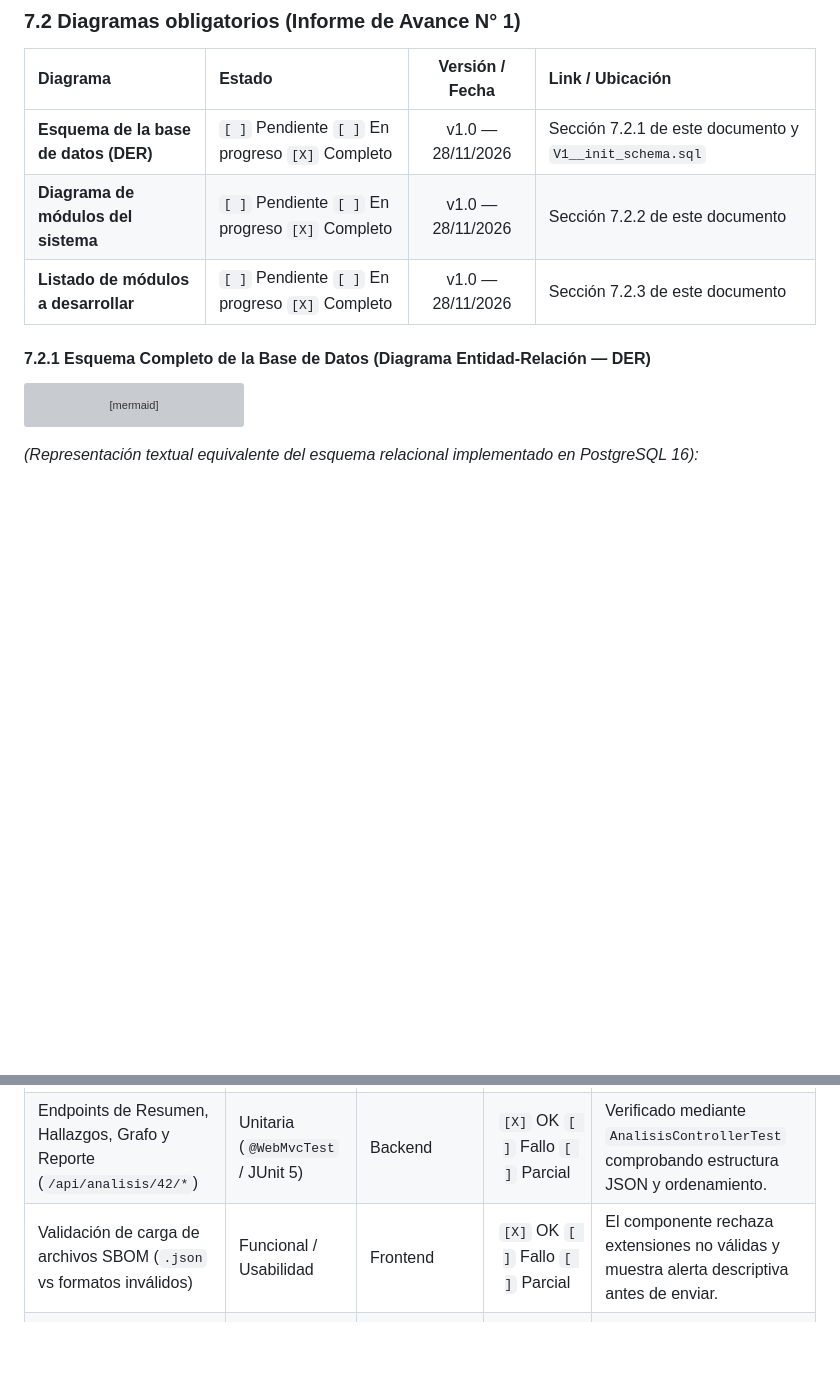
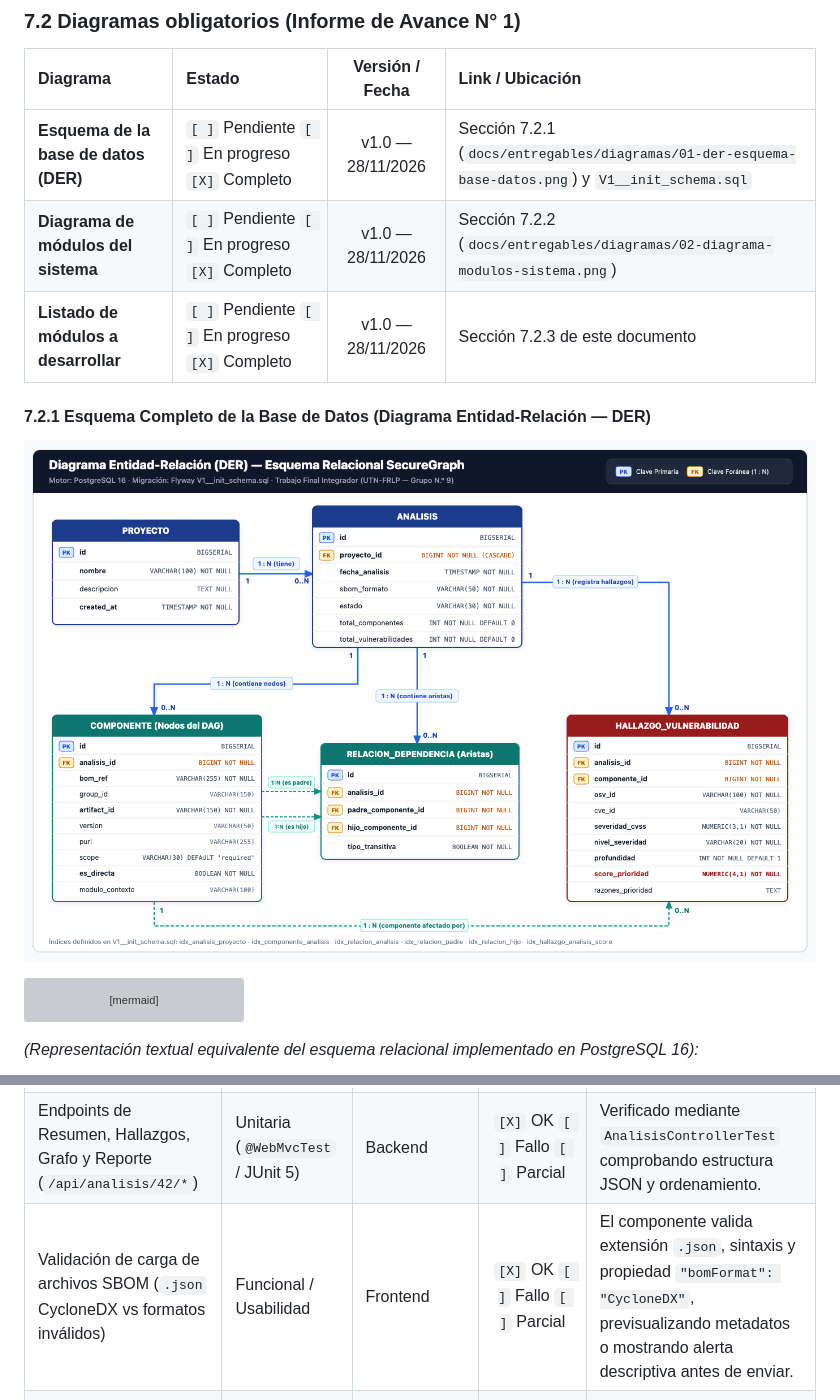
Before and after one commit to ampi-cs50/securegraph, a Markdown page: docs/entregables/02-informe-avance-1-guia-003.md, 2 parts joined by grey strips. Drawn GitHub-style; pictures changed too: docs/entregables/diagramas/01-der-esquema-base-datos.png (added); blank space fills up the shorter version; grey boxes are pictures that could not be loaded.

Commit message:
docs(deliverables): add high-resolution DER and system module diagrams

````diff
--- a/docs/entregables/02-informe-avance-1-guia-003.md
+++ b/docs/entregables/02-informe-avance-1-guia-003.md
@@ -183,11 +183,13 @@ Para el próximo periodo (semanas 5 a 6, rumbo al Informe de Avance N° 2), la p
 
 | Diagrama | Estado | Versión / Fecha | Link / Ubicación |
 | :--- | :--- | :---: | :--- |
-| **Esquema de la base de datos (DER)** | `[ ]` Pendiente `[ ]` En progreso `[X]` Completo | v1.0 — 28/11/2026 | Sección 7.2.1 de este documento y `V1__init_schema.sql` |
-| **Diagrama de módulos del sistema** | `[ ]` Pendiente `[ ]` En progreso `[X]` Completo | v1.0 — 28/11/2026 | Sección 7.2.2 de este documento |
+| **Esquema de la base de datos (DER)** | `[ ]` Pendiente `[ ]` En progreso `[X]` Completo | v1.0 — 28/11/2026 | Sección 7.2.1 (`docs/entregables/diagramas/01-der-esquema-base-datos.png`) y `V1__init_schema.sql` |
+| **Diagrama de módulos del sistema** | `[ ]` Pendiente `[ ]` En progreso `[X]` Completo | v1.0 — 28/11/2026 | Sección 7.2.2 (`docs/entregables/diagramas/02-diagrama-modulos-sistema.png`) |
 | **Listado de módulos a desarrollar** | `[ ]` Pendiente `[ ]` En progreso `[X]` Completo | v1.0 — 28/11/2026 | Sección 7.2.3 de este documento |
 
 #### 7.2.1 Esquema Completo de la Base de Datos (Diagrama Entidad-Relación — DER)
+
+![Diagrama Entidad-Relación (DER) — SecureGraph](diagramas/01-der-esquema-base-datos.png)
 
 ```mermaid
 erDiagram
@@ -364,7 +368,7 @@ flowchart TD
 | :--- | :--- | :--- | :---: | :--- |
 | Endpoint de Salud (`GET /api/health`) | Unitaria (`@WebMvcTest` / JUnit 5) | Backend | `[X]` OK `[ ]` Fallo `[ ]` Parcial | Verificado mediante `HealthControllerTest` con `MockMvc`. |
 | Endpoints de Resumen, Hallazgos, Grafo y Reporte (`/api/analisis/42/*`) | Unitaria (`@WebMvcTest` / JUnit 5) | Backend | `[X]` OK `[ ]` Fallo `[ ]` Parcial | Verificado mediante `AnalisisControllerTest` comprobando estructura JSON y ordenamiento. |
-| Validación de carga de archivos SBOM (`.json` vs formatos inválidos) | Funcional / Usabilidad | Frontend | `[X]` OK `[ ]` Fallo `[ ]` Parcial | El componente rechaza extensiones no válidas y muestra alerta descriptiva antes de enviar. |
+| Validación de carga de archivos SBOM (`.json` CycloneDX vs formatos inválidos) | Funcional / Usabilidad | Frontend | `[X]` OK `[ ]` Fallo `[ ]` Parcial | El componente valida extensión `.json`, sintaxis y propiedad `"bomFormat": "CycloneDX"`, previsualizando metadatos o mostrando alerta descriptiva antes de enviar. |
 | Conmutación de ordenamiento (*SecureGraph Score* vs *CVSS Puro*) y filtro por severidad | Funcional / Integración | Frontend | `[X]` OK `[ ]` Fallo `[ ]` Parcial | La tabla reordena los hallazgos y actualiza la vista respetando el criterio seleccionado. |
 | Renderizado dinámico e inspección de nodos en Grafo SVG | Usabilidad / E2E | Frontend | `[X]` OK `[ ]` Fallo `[ ]` Parcial | Probado en navegador verificando selección de nodos e inspección de aristas `DIRECT` y `TRANSITIVE`. |
 
````
Also changed, not shown: other parts of docs/entregables/02-informe-avance-1-guia-003.md (+2 -0 lines), docs/entregables/diagramas/02-diagrama-modulos-sistema.png (added), 2 other files.
